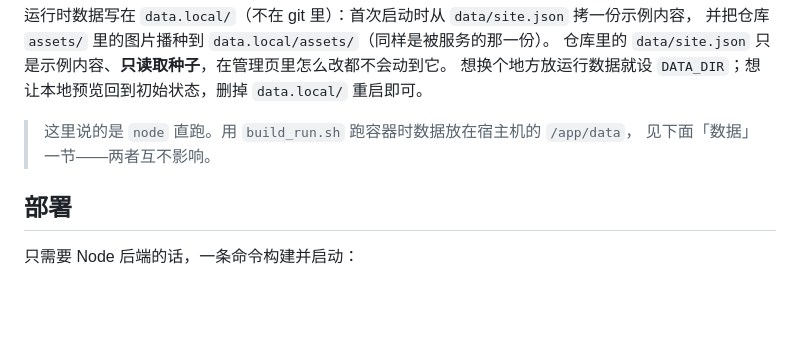
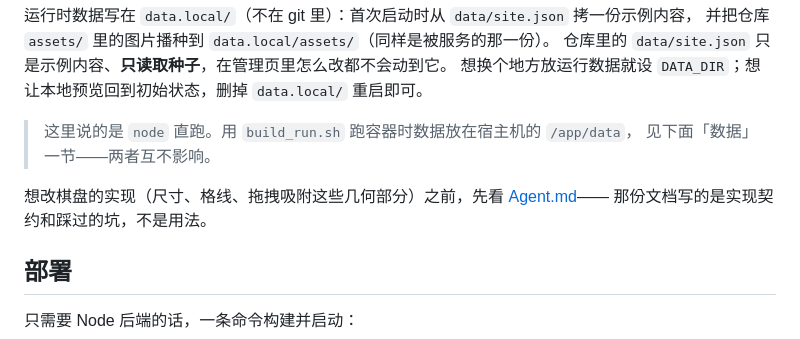
Before and after one commit to DlrowolleHHHH/gilloffline, a Markdown page: README.md, the part around the change. GitHub-like rendering; blank space fills up the shorter version.

```diff
--- a/README.md
+++ b/README.md
@@ -285,6 +285,9 @@ ADMIN_PASSWORD=dev node server/index.js
 > 这里说的是 `node` 直跑。用 `build_run.sh` 跑容器时数据放在宿主机的 `/app/data`，
 > 见下面「数据」一节——两者互不影响。
 
+想改棋盘的实现（尺寸、格线、拖拽吸附这些几何部分）之前，先看 [Agent.md](Agent.md)——
+那份文档写的是实现契约和踩过的坑，不是用法。
+
 ## 部署
 
 只需要 Node 后端的话，一条命令构建并启动：
```
Also changed, not shown: Agent.md (added, +192 -0 lines).
